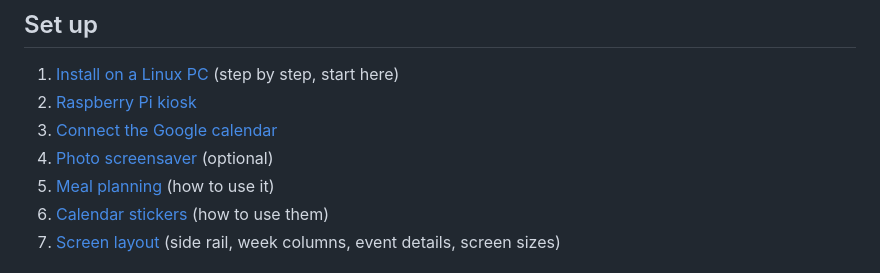
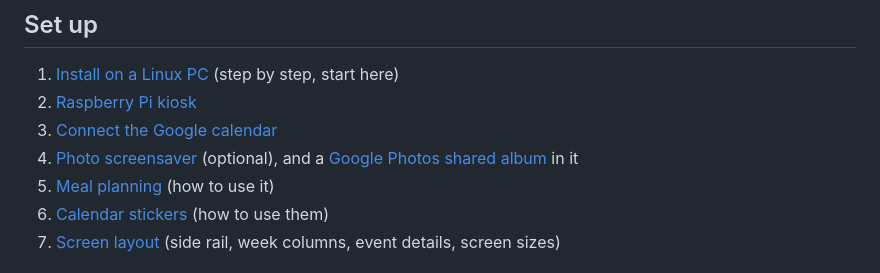
Before and after one commit to mikepoche11/family-calendar, a Markdown page: README.md, the part around the change. Drawn GitHub-style.

```diff
--- a/README.md
+++ b/README.md
@@ -55,7 +55,7 @@ project for the full plan.
 1. [Install on a Linux PC](docs/install-linux.md) (step by step, start here)
 2. [Raspberry Pi kiosk](docs/pi-setup.md)
 3. [Connect the Google calendar](docs/google-setup.md)
-4. [Photo screensaver](docs/photos-setup.md) (optional)
+4. [Photo screensaver](docs/photos-setup.md) (optional), and a [Google Photos shared album](docs/google-album.md) in it
 5. [Meal planning](docs/meal-planning.md) (how to use it)
 6. [Calendar stickers](docs/calendar-stickers.md) (how to use them)
 7. [Screen layout](docs/screen-layout.md) (side rail, week columns, event details, screen sizes)
```
Also changed, not shown: docs/google-album.md (added, +61 -0 lines), docs/photos-setup.md (+3 -0 lines), docs/google-album.png (added), 8 other files.
